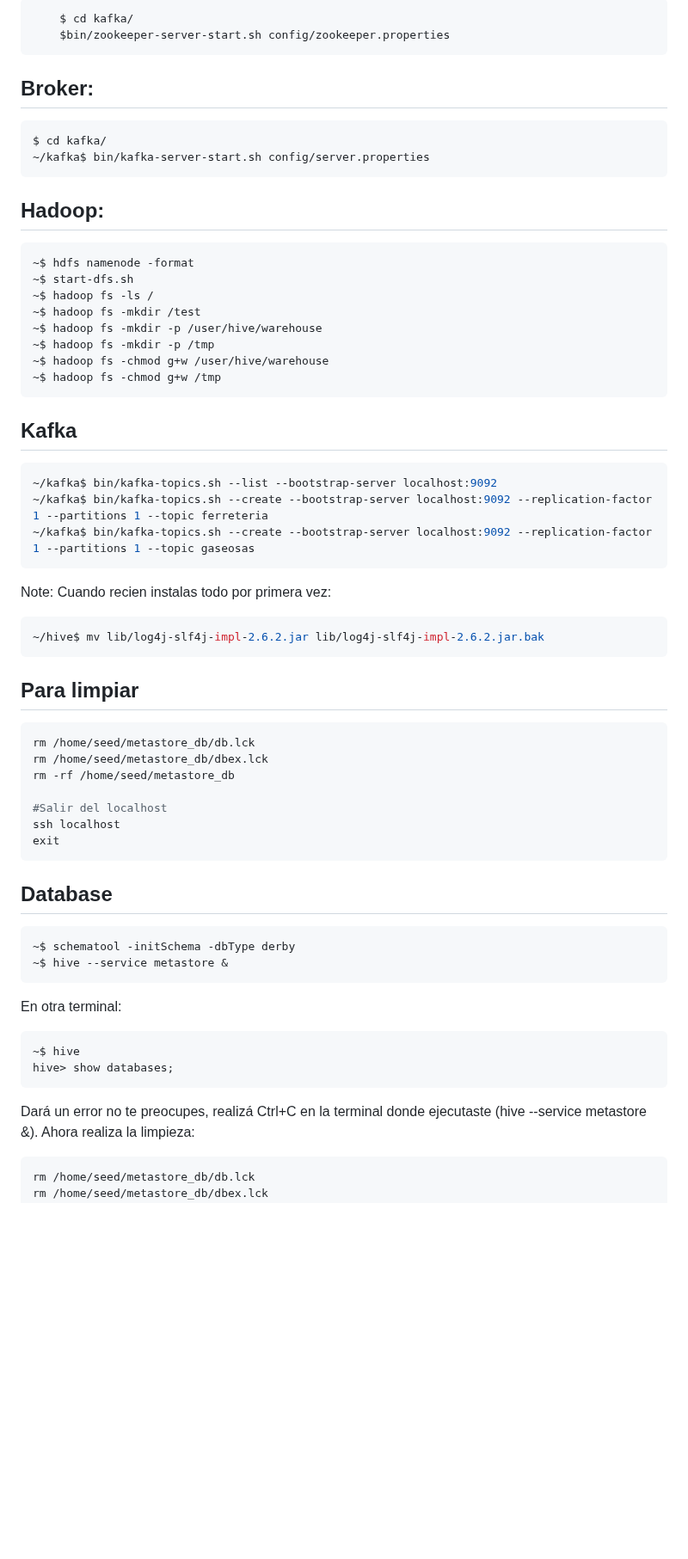
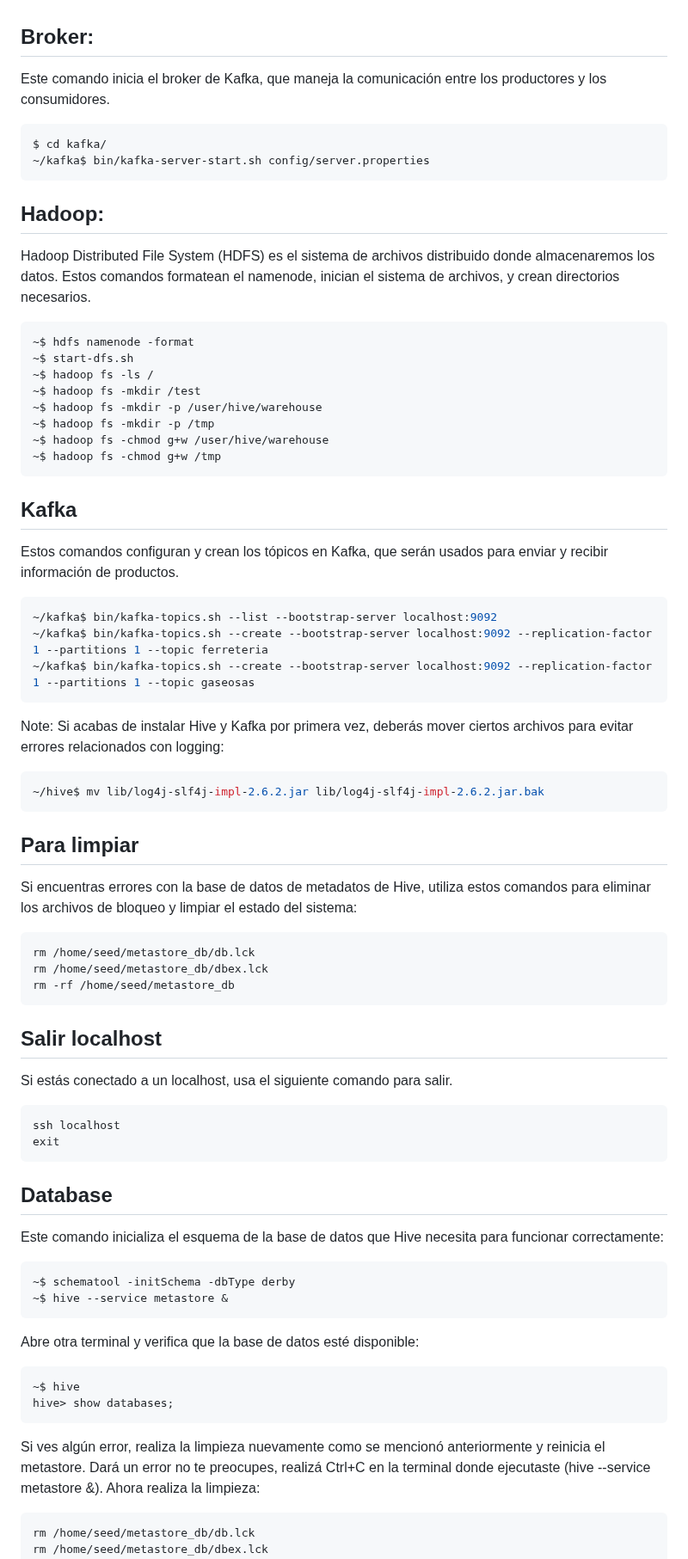
Before and after one commit to PaoDeVi/Big-Data, a Markdown page: README.md, the part around one of its changes. Shown at 86% size. GitHub-like rendering; blank space fills up the shorter version.

````diff
--- a/README.md
+++ b/README.md
@@ -6,15 +5,13 @@ El proyecto consiste en la aplicación de Apache Kafka, Spark y HIVE para la imp
 
-```bash
-    $ cd kafka/
-    $bin/zookeeper-server-start.sh config/zookeeper.properties
-```
 ## Broker:
+Este comando inicia el broker de Kafka, que maneja la comunicación entre los productores y los consumidores.
 ```bash
 $ cd kafka/
 ~/kafka$ bin/kafka-server-start.sh config/server.properties
 ```
 
 ## Hadoop:
+Hadoop Distributed File System (HDFS) es el sistema de archivos distribuido donde almacenaremos los datos. Estos comandos formatean el namenode, inician el sistema de archivos, y crean directorios necesarios.
 ```bash
 ~$ hdfs namenode -format
 ~$ start-dfs.sh
@@ -27,37 +24,43 @@ $ cd kafka/
 ```
 
 ## Kafka
+Estos comandos configuran y crean los tópicos en Kafka, que serán usados para enviar y recibir información de productos.
 ```bash
 ~/kafka$ bin/kafka-topics.sh --list --bootstrap-server localhost:9092
 ~/kafka$ bin/kafka-topics.sh --create --bootstrap-server localhost:9092 --replication-factor 1 --partitions 1 --topic ferreteria
 ~/kafka$ bin/kafka-topics.sh --create --bootstrap-server localhost:9092 --replication-factor 1 --partitions 1 --topic gaseosas
 ```
-Note: Cuando recien instalas todo por primera vez:
+Note: Si acabas de instalar Hive y Kafka por primera vez, deberás mover ciertos archivos para evitar errores relacionados con logging:
 ```bash
 ~/hive$ mv lib/log4j-slf4j-impl-2.6.2.jar lib/log4j-slf4j-impl-2.6.2.jar.bak
 ```
 
 ## Para limpiar
+Si encuentras errores con la base de datos de metadatos de Hive, utiliza estos comandos para eliminar los archivos de bloqueo y limpiar el estado del sistema:
 ```bash
 rm /home/seed/metastore_db/db.lck
 rm /home/seed/metastore_db/dbex.lck
 rm -rf /home/seed/metastore_db
-
-#Salir del localhost
+```
+## Salir localhost
+Si estás conectado a un localhost, usa el siguiente comando para salir.
+```bash
 ssh localhost
 exit
 ```
 
 ## Database
+Este comando inicializa el esquema de la base de datos que Hive necesita para funcionar correctamente:
 ```bash
 ~$ schematool -initSchema -dbType derby
 ~$ hive --service metastore &
 ```
-En otra terminal:
+Abre otra terminal y verifica que la base de datos esté disponible:
 ```bash
 ~$ hive
 hive> show databases;
 ```
+Si ves algún error, realiza la limpieza nuevamente como se mencionó anteriormente y reinicia el metastore.
 Dará un error no te preocupes, realizá Ctrl+C en la terminal donde ejecutaste (hive --service metastore &). Ahora realiza la limpieza:
 ```bash
 rm /home/seed/metastore_db/db.lck
````
Also changed, not shown: other parts of README.md (+5 -4 lines).
